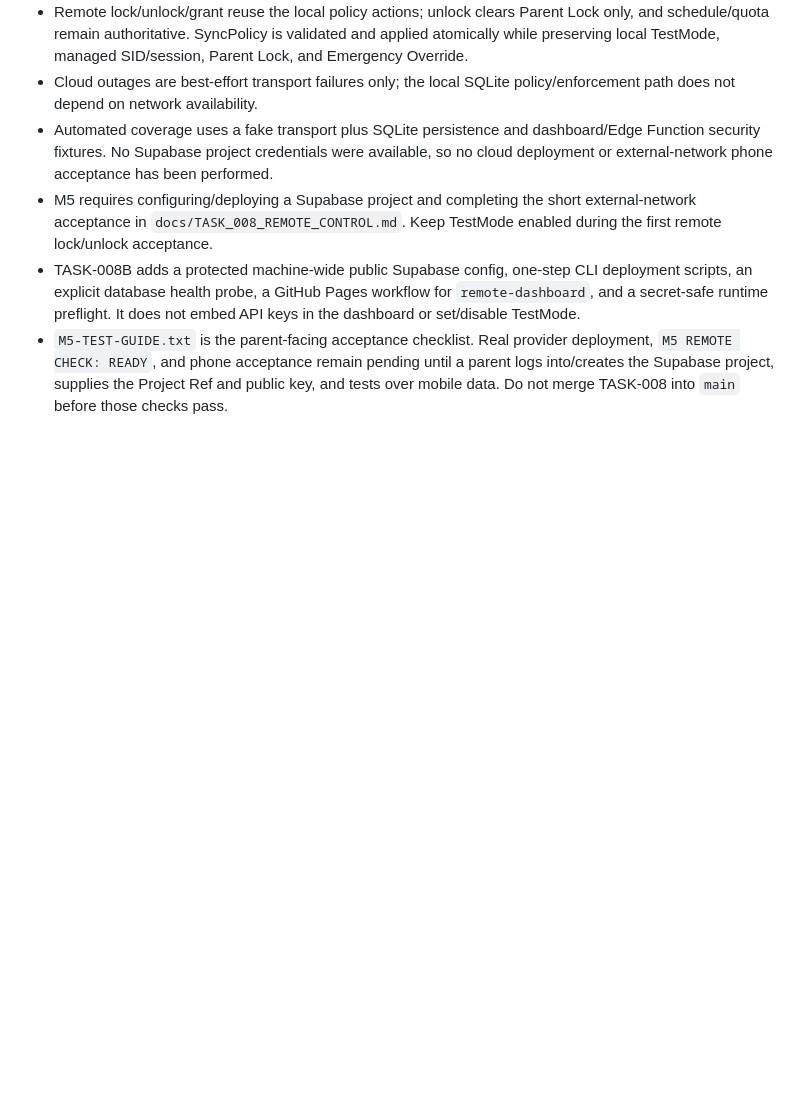
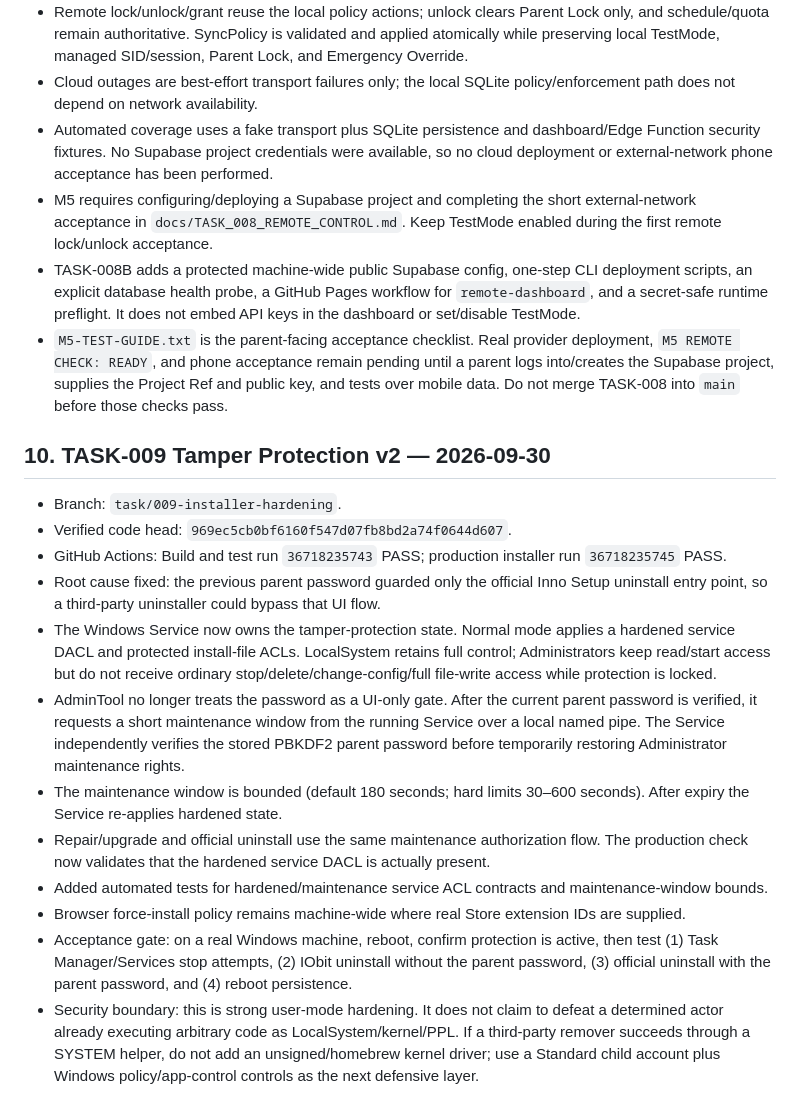
Before and after one commit to chukysodl/tuoitho-family, a Markdown page: PROJECT_HANDOFF.md, the part around the change. Rendered like a GitHub page; blank space fills up the shorter version.

Commit message:
docs: hand off TASK-009 tamper protection v2

```diff
--- a/PROJECT_HANDOFF.md
+++ b/PROJECT_HANDOFF.md
@@ -108,3 +108,19 @@ User chỉ nên phải test các mốc lớn, không test các bước kỹ thu
 - M5 requires configuring/deploying a Supabase project and completing the short external-network acceptance in `docs/TASK_008_REMOTE_CONTROL.md`. Keep TestMode enabled during the first remote lock/unlock acceptance.
 - TASK-008B adds a protected machine-wide public Supabase config, one-step CLI deployment scripts, an explicit database health probe, a GitHub Pages workflow for `remote-dashboard`, and a secret-safe runtime preflight. It does not embed API keys in the dashboard or set/disable TestMode.
 - `M5-TEST-GUIDE.txt` is the parent-facing acceptance checklist. Real provider deployment, `M5 REMOTE CHECK: READY`, and phone acceptance remain pending until a parent logs into/creates the Supabase project, supplies the Project Ref and public key, and tests over mobile data. Do not merge TASK-008 into `main` before those checks pass.
+
+
+## 10. TASK-009 Tamper Protection v2 — 2026-09-30
+
+- Branch: `task/009-installer-hardening`.
+- Verified code head: `969ec5cb0bf6160f547d07fb8bd2a74f0644d607`.
+- GitHub Actions: Build and test run `36718235743` PASS; production installer run `36718235745` PASS.
+- Root cause fixed: the previous parent password guarded only the official Inno Setup uninstall entry point, so a third-party uninstaller could bypass that UI flow.
+- The Windows Service now owns the tamper-protection state. Normal mode applies a hardened service DACL and protected install-file ACLs. LocalSystem retains full control; Administrators keep read/start access but do not receive ordinary stop/delete/change-config/full file-write access while protection is locked.
+- AdminTool no longer treats the password as a UI-only gate. After the current parent password is verified, it requests a short maintenance window from the running Service over a local named pipe. The Service independently verifies the stored PBKDF2 parent password before temporarily restoring Administrator maintenance rights.
+- The maintenance window is bounded (default 180 seconds; hard limits 30–600 seconds). After expiry the Service re-applies hardened state.
+- Repair/upgrade and official uninstall use the same maintenance authorization flow. The production check now validates that the hardened service DACL is actually present.
+- Added automated tests for hardened/maintenance service ACL contracts and maintenance-window bounds.
+- Browser force-install policy remains machine-wide where real Store extension IDs are supplied.
+- Acceptance gate: on a real Windows machine, reboot, confirm protection is active, then test (1) Task Manager/Services stop attempts, (2) IObit uninstall without the parent password, (3) official uninstall with the parent password, and (4) reboot persistence.
+- Security boundary: this is strong user-mode hardening. It does not claim to defeat a determined actor already executing arbitrary code as LocalSystem/kernel/PPL. If a third-party remover succeeds through a SYSTEM helper, do not add an unsigned/homebrew kernel driver; use a Standard child account plus Windows policy/app-control controls as the next defensive layer.
```
